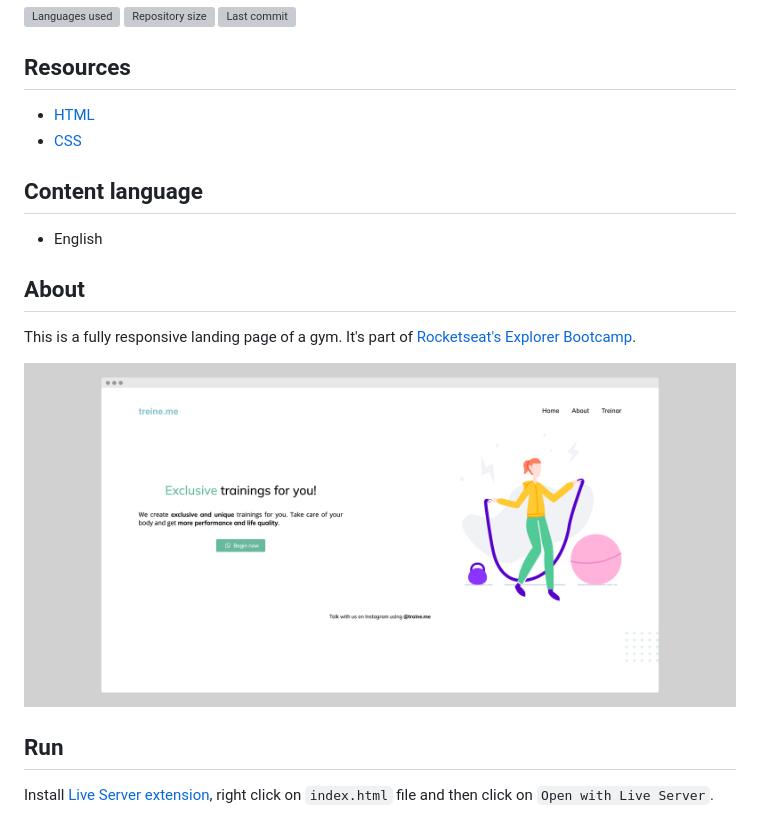
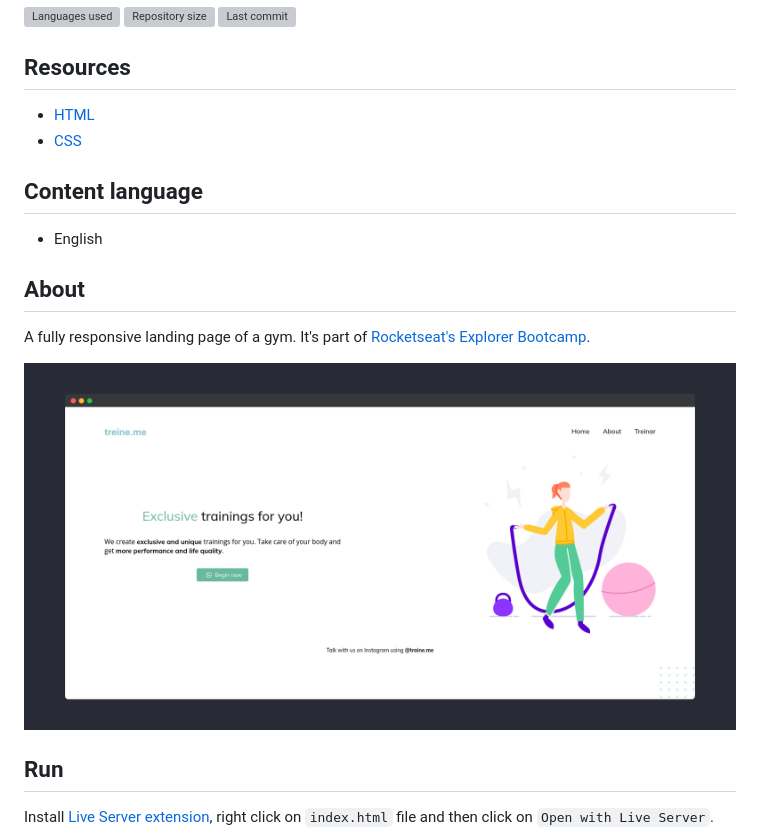
Before and after one commit to isadfrn/treine-me, a Markdown page: README.md, the part around the change printed below. Drawn GitHub-style; pictures changed too: assets/img/demo.png; grey boxes are pictures that could not be loaded.

```diff
--- a/README.md
+++ b/README.md
@@ -15,5 +15,5 @@
 
 ## About
 
-This is a fully responsive landing page of a gym. It's part of [Rocketseat's Explorer Bootcamp](https://www.rocketseat.com.br/explorer).
+A fully responsive landing page of a gym. It's part of [Rocketseat's Explorer Bootcamp](https://www.rocketseat.com.br/explorer).
 
```
Also changed, not shown: other parts of README.md (+3 -3 lines).
